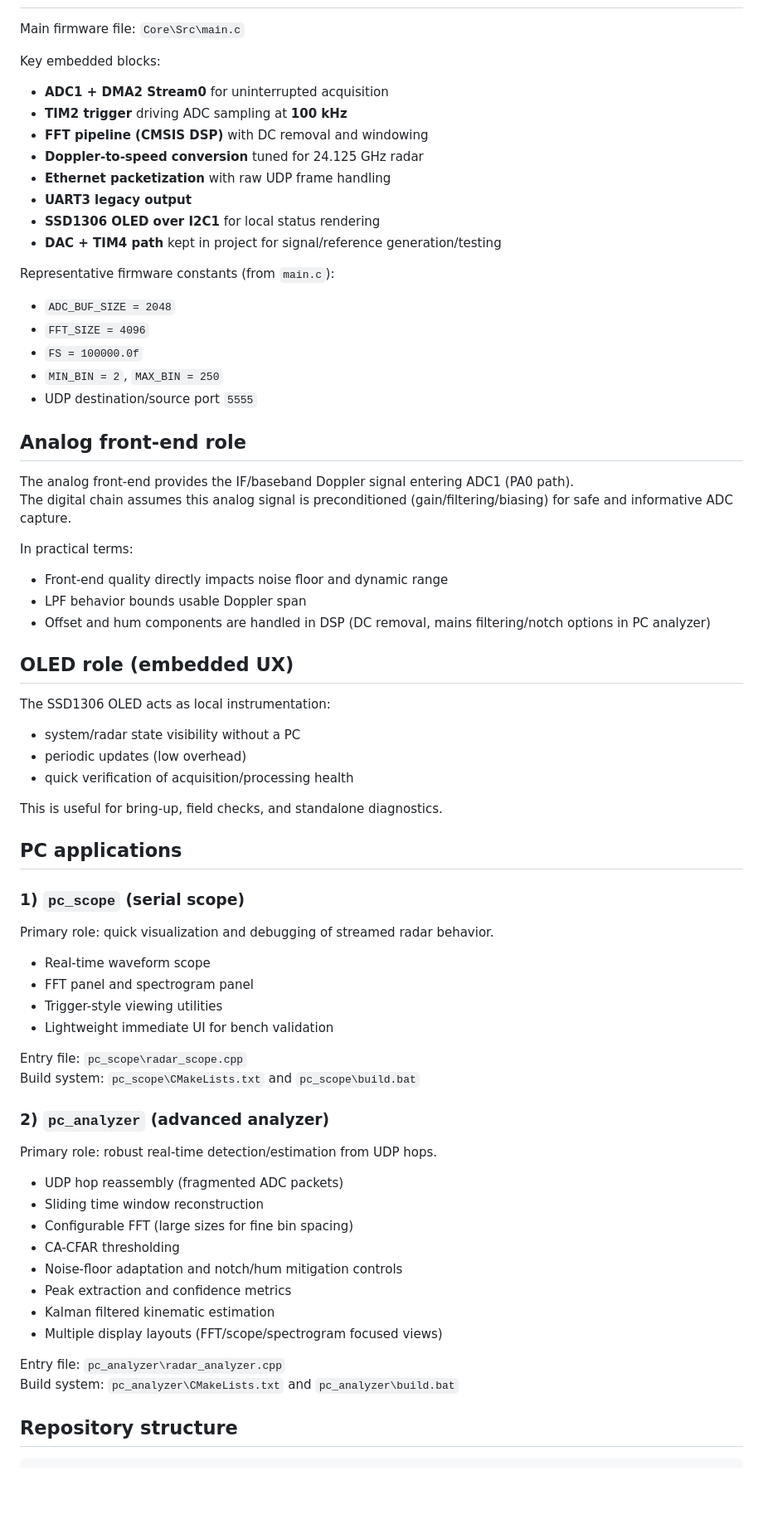
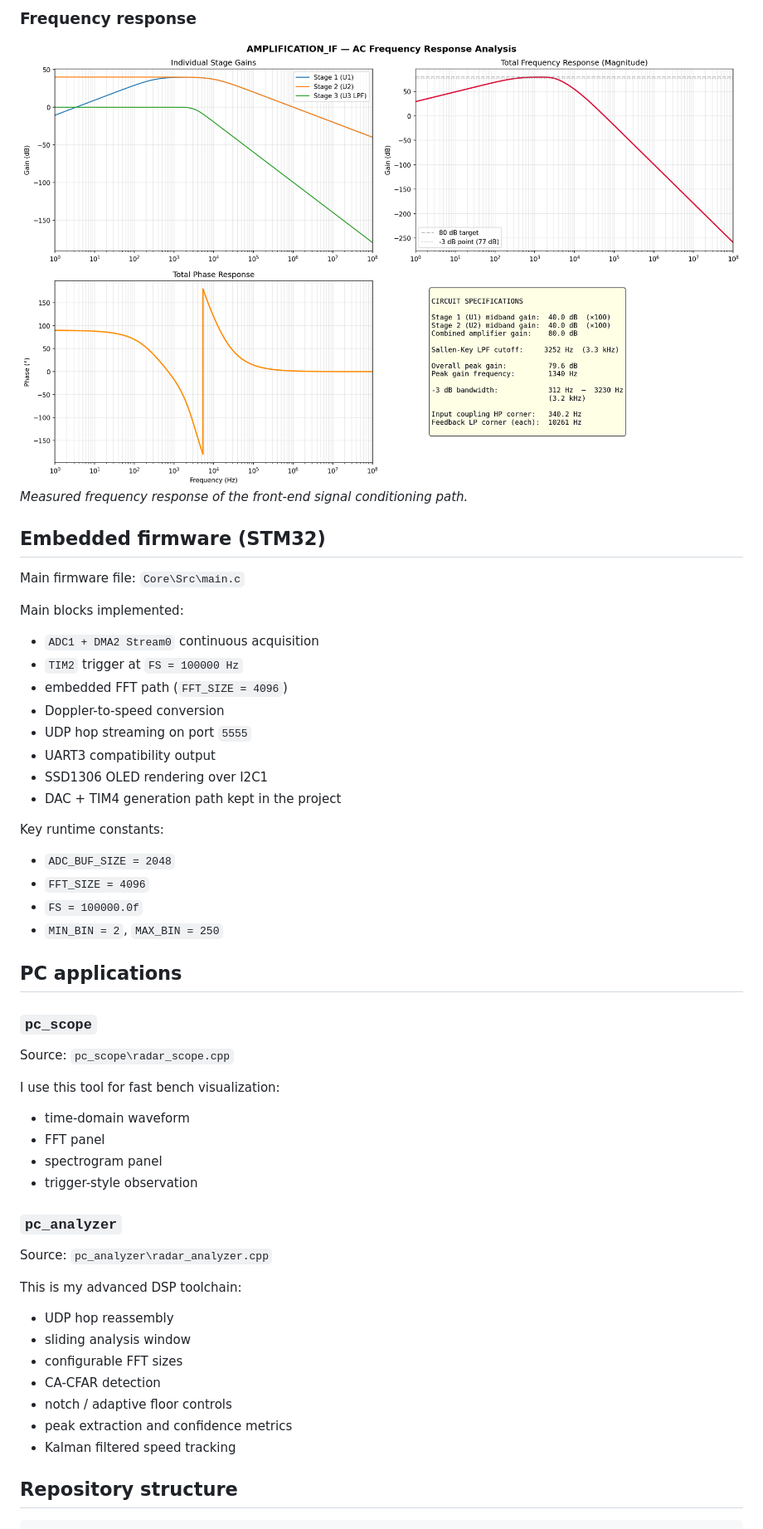
Before and after one commit to YanisDahmouche/doppler-radar-stm32f767-end-to-end, a Markdown page: README.md, the part around the change printed below. Shown: that part at 83% size. GitHub-like rendering; pictures changed too: freq_response.png (added); blank space fills up the shorter version.

Commit message:
Update README with project visuals and presentation

```diff
--- a/README.md
+++ b/README.md
@@ -38,75 +44,57 @@ It includes:
+### Frequency response
+
+<img src="freq_response.png" alt="Frequency response of analog conditioning stage" width="950" />
+
+*Measured frequency response of the front-end signal conditioning path.*
+
+## Embedded firmware (STM32)
 
 Main firmware file: `Core\Src\main.c`
 
-Key embedded blocks:
+Main blocks implemented:
 
-- **ADC1 + DMA2 Stream0** for uninterrupted acquisition
-- **TIM2 trigger** driving ADC sampling at **100 kHz**
-- **FFT pipeline (CMSIS DSP)** with DC removal and windowing
-- **Doppler-to-speed conversion** tuned for 24.125 GHz radar
-- **Ethernet packetization** with raw UDP frame handling
-- **UART3 legacy output**
-- **SSD1306 OLED over I2C1** for local status rendering
-- **DAC + TIM4 path** kept in project for signal/reference generation/testing
+- `ADC1 + DMA2 Stream0` continuous acquisition
+- `TIM2` trigger at `FS = 100000 Hz`
+- embedded FFT path (`FFT_SIZE = 4096`)
+- Doppler-to-speed conversion
+- UDP hop streaming on port `5555`
+- UART3 compatibility output
+- SSD1306 OLED rendering over I2C1
+- DAC + TIM4 generation path kept in the project
 
-Representative firmware constants (from `main.c`):
+Key runtime constants:
 
 - `ADC_BUF_SIZE = 2048`
 - `FFT_SIZE = 4096`
 - `FS = 100000.0f`
 - `MIN_BIN = 2`, `MAX_BIN = 250`
-- UDP destination/source port `5555`
-
-## Analog front-end role
-
-The analog front-end provides the IF/baseband Doppler signal entering ADC1 (PA0 path).
-The digital chain assumes this analog signal is preconditioned (gain/filtering/biasing) for safe and informative ADC capture.
-
-In practical terms:
-
-- Front-end quality directly impacts noise floor and dynamic range
-- LPF behavior bounds usable Doppler span
-- Offset and hum components are handled in DSP (DC removal, mains filtering/notch options in PC analyzer)
-
-## OLED role (embedded UX)
-
-The SSD1306 OLED acts as local instrumentation:
-
-- system/radar state visibility without a PC
-- periodic updates (low overhead)
-- quick verification of acquisition/processing health
-
-This is useful for bring-up, field checks, and standalone diagnostics.
 
 ## PC applications
 
-### 1) `pc_scope` (serial scope)
+### `pc_scope`
 
-Primary role: quick visualization and debugging of streamed radar behavior.
+Source: `pc_scope\radar_scope.cpp`
 
-- Real-time waveform scope
-- FFT panel and spectrogram panel
-- Trigger-style viewing utilities
-- Lightweight immediate UI for bench validation
+I use this tool for fast bench visualization:
 
-Entry file: `pc_scope\radar_scope.cpp`
-Build system: `pc_scope\CMakeLists.txt` and `pc_scope\build.bat`
+- time-domain waveform
+- FFT panel
+- spectrogram panel
+- trigger-style observation
 
-### 2) `pc_analyzer` (advanced analyzer)
+### `pc_analyzer`
 
-Primary role: robust real-time detection/estimation from UDP hops.
+Source: `pc_analyzer\radar_analyzer.cpp`
 
-- UDP hop reassembly (fragmented ADC packets)
-- Sliding time window reconstruction
-- Configurable FFT (large sizes for fine bin spacing)
-- CA-CFAR thresholding
-- Noise-floor adaptation and notch/hum mitigation controls
-- Peak extraction and confidence metrics
-- Kalman filtered kinematic estimation
-- Multiple display layouts (FFT/scope/spectrogram focused views)
+This is my advanced DSP toolchain:
 
-Entry file: `pc_analyzer\radar_analyzer.cpp`
-Build system: `pc_analyzer\CMakeLists.txt` and `pc_analyzer\build.bat`
+- UDP hop reassembly
+- sliding analysis window
+- configurable FFT sizes
+- CA-CFAR detection
+- notch / adaptive floor controls
+- peak extraction and confidence metrics
+- Kalman filtered speed tracking
 
 ## Repository structure
 
```
Also changed, not shown: other parts of README.md (+55 -62 lines), project picture.jpeg (added), schema ampli.png (added).
